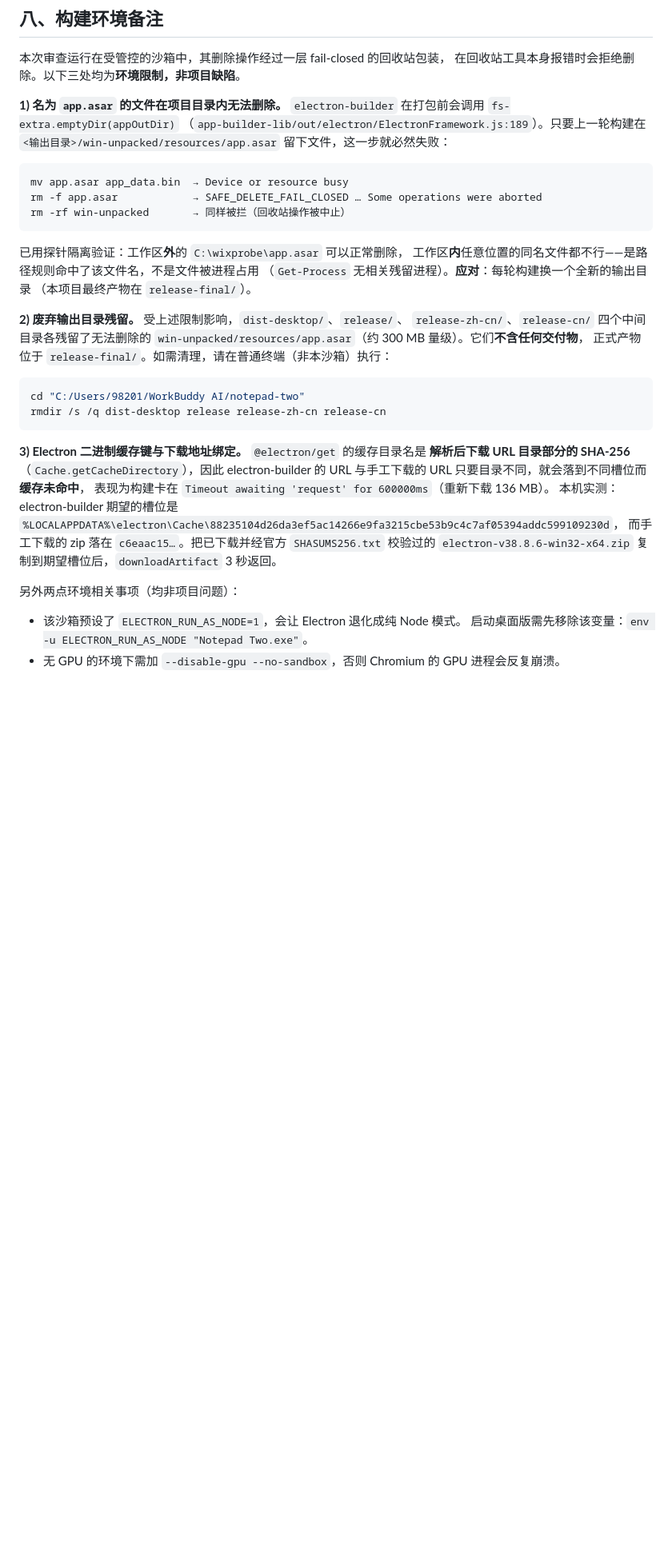
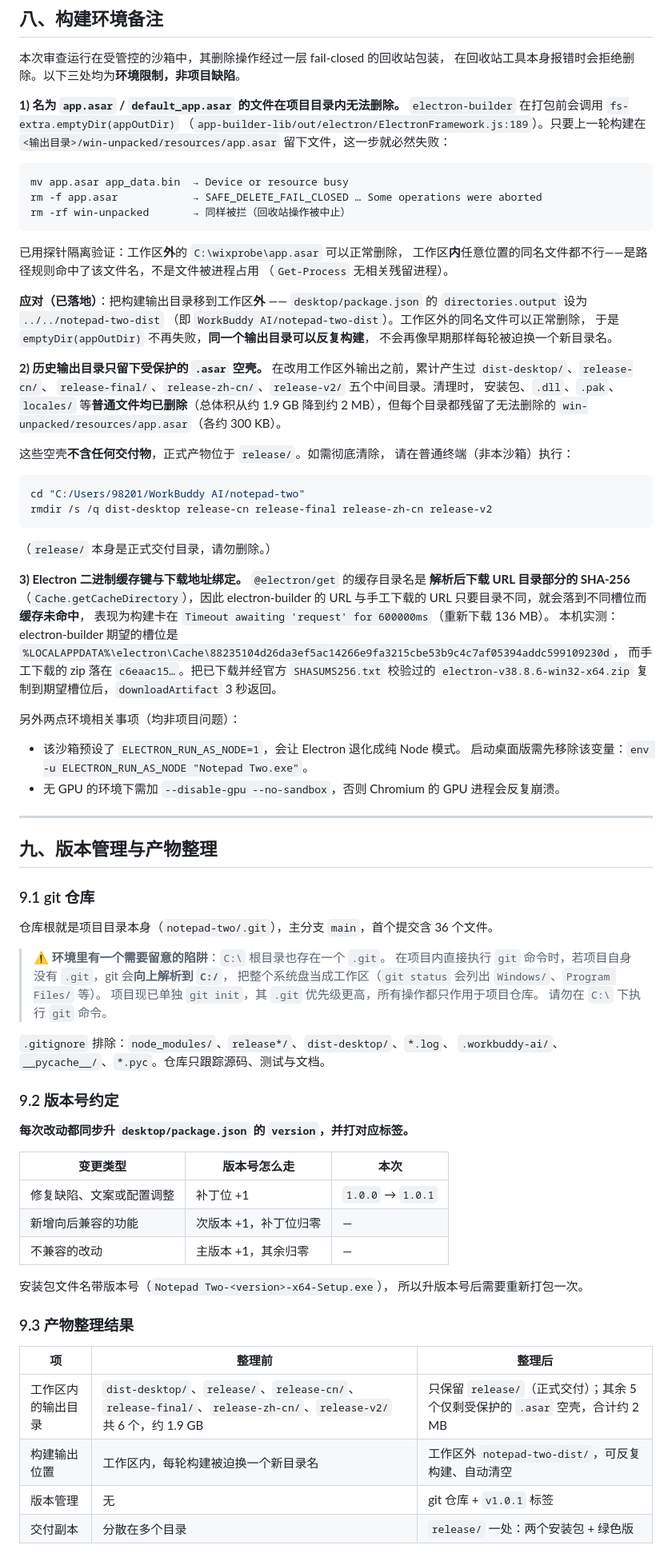
Before and after one commit to iotyunhe/nodepad-two, a Markdown page: AUDIT.md, the part around one of its changes. Shown at 80% size. Drawn GitHub-style; blank space fills up the shorter version.

````diff
--- a/AUDIT.md
+++ b/AUDIT.md
@@ -600,7 +605,7 @@ NSIS 3 项失败（PE 语言 `1033`、脚本注册 26 种语言），合计 **15
 本次审查运行在受管控的沙箱中，其删除操作经过一层 fail-closed 的回收站包装，
 在回收站工具本身报错时会拒绝删除。以下三处均为**环境限制，非项目缺陷**。
 
-**1) 名为 `app.asar` 的文件在项目目录内无法删除。**
+**1) 名为 `app.asar` / `default_app.asar` 的文件在项目目录内无法删除。**
 `electron-builder` 在打包前会调用 `fs-extra.emptyDir(appOutDir)`
 （`app-builder-lib/out/electron/ElectronFramework.js:189`）。只要上一轮构建在
 `<输出目录>/win-unpacked/resources/app.asar` 留下文件，这一步就必然失败：
@@ -613,18 +618,30 @@ rm -rf win-unpacked       → 同样被拦（回收站操作被中止）
 
 已用探针隔离验证：工作区**外**的 `C:\wixprobe\app.asar` 可以正常删除，
 工作区**内**任意位置的同名文件都不行——是路径规则命中了该文件名，不是文件被进程占用
-（`Get-Process` 无相关残留进程）。**应对**：每轮构建换一个全新的输出目录
-（本项目最终产物在 `release-final/`）。
+（`Get-Process` 无相关残留进程）。
 
-**2) 废弃输出目录残留。** 受上述限制影响，`dist-desktop/`、`release/`、
-`release-zh-cn/`、`release-cn/` 四个中间目录各残留了无法删除的
-`win-unpacked/resources/app.asar`（约 300 MB 量级）。它们**不含任何交付物**，
-正式产物位于 `release-final/`。如需清理，请在普通终端（非本沙箱）执行：
+**应对（已落地）**：把构建输出目录移到工作区**外** ——
+`desktop/package.json` 的 `directories.output` 设为 `../../notepad-two-dist`
+（即 `WorkBuddy AI/notepad-two-dist`）。工作区外的同名文件可以正常删除，
+于是 `emptyDir(appOutDir)` 不再失败，**同一个输出目录可以反复构建**，
+不会再像早期那样每轮被迫换一个新目录名。
+
+**2) 历史输出目录只留下受保护的 `.asar` 空壳。**
+在改用工作区外输出之前，累计产生过 `dist-desktop/`、`release-cn/`、
+`release-final/`、`release-zh-cn/`、`release-v2/` 五个中间目录。清理时，
+安装包、`.dll`、`.pak`、`locales/` 等**普通文件均已删除**（总体积从约 1.9 GB
+降到约 2 MB），但每个目录都残留了无法删除的
+`win-unpacked/resources/app.asar`（各约 300 KB）。
+
+这些空壳**不含任何交付物**，正式产物位于 `release/`。如需彻底清除，
+请在普通终端（非本沙箱）执行：
 
 ```bash
 cd "C:/Users/98201/WorkBuddy AI/notepad-two"
-rmdir /s /q dist-desktop release release-zh-cn release-cn
+rmdir /s /q dist-desktop release-cn release-final release-zh-cn release-v2
 ```
+
+（`release/` 本身是正式交付目录，请勿删除。）
 
 **3) Electron 二进制缓存键与下载地址绑定。** `@electron/get` 的缓存目录名是
 **解析后下载 URL 目录部分的 SHA-256**（`Cache.getCacheDirectory`），因此
@@ -640,3 +657,42 @@ electron-builder 的 URL 与手工下载的 URL 只要目录不同，就会落
 - 该沙箱预设了 `ELECTRON_RUN_AS_NODE=1`，会让 Electron 退化成纯 Node 模式。
   启动桌面版需先移除该变量：`env -u ELECTRON_RUN_AS_NODE "Notepad Two.exe"`。
 - 无 GPU 的环境下需加 `--disable-gpu --no-sandbox`，否则 Chromium 的 GPU 进程会反复崩溃。
+
+---
+
+## 九、版本管理与产物整理
+
+### 9.1 git 仓库
+
+仓库根就是项目目录本身（`notepad-two/.git`），主分支 `main`，首个提交含 36 个文件。
+
+> ⚠️ **环境里有一个需要留意的陷阱**：`C:\` 根目录也存在一个 `.git`。
+> 在项目内直接执行 `git` 命令时，若项目自身没有 `.git`，git 会**向上解析到 `C:/`**，
+> 把整个系统盘当成工作区（`git status` 会列出 `Windows/`、`Program Files/` 等）。
+> 项目现已单独 `git init`，其 `.git` 优先级更高，所有操作都只作用于项目仓库。
+> 请勿在 `C:\` 下执行 `git` 命令。
+
+`.gitignore` 排除：`node_modules/`、`release*/`、`dist-desktop/`、`*.log`、
+`.workbuddy-ai/`、`__pycache__/`、`*.pyc`。仓库只跟踪源码、测试与文档。
+
+### 9.2 版本号约定
+
+**每次改动都同步升 `desktop/package.json` 的 `version`，并打对应标签。**
+
+| 变更类型 | 版本号怎么走 | 本次 |
+|---|---|---|
+| 修复缺陷、文案或配置调整 | 补丁位 +1 | `1.0.0` → `1.0.1` |
+| 新增向后兼容的功能 | 次版本 +1，补丁位归零 | — |
+| 不兼容的改动 | 主版本 +1，其余归零 | — |
+
+安装包文件名带版本号（`Notepad Two-<version>-x64-Setup.exe`），
+所以升版本号后需要重新打包一次。
+
+### 9.3 产物整理结果
+
+| 项 | 整理前 | 整理后 |
+|---|---|---|
+| 工作区内的输出目录 | `dist-desktop/`、`release/`、`release-cn/`、`release-final/`、`release-zh-cn/`、`release-v2/` 共 6 个，约 1.9 GB | 只保留 `release/`（正式交付）；其余 5 个仅剩受保护的 `.asar` 空壳，合计约 2 MB |
+| 构建输出位置 | 工作区内，每轮构建被迫换一个新目录名 | 工作区外 `notepad-two-dist/`，可反复构建、自动清空 |
+| 版本管理 | 无 | git 仓库 + `v1.0.1` 标签 |
+| 交付副本 | 分散在多个目录 | `release/` 一处：两个安装包 + 绿色版 |
````
Also changed, not shown: other parts of AUDIT.md (+22 -17 lines), README.md (+51 -13 lines).
